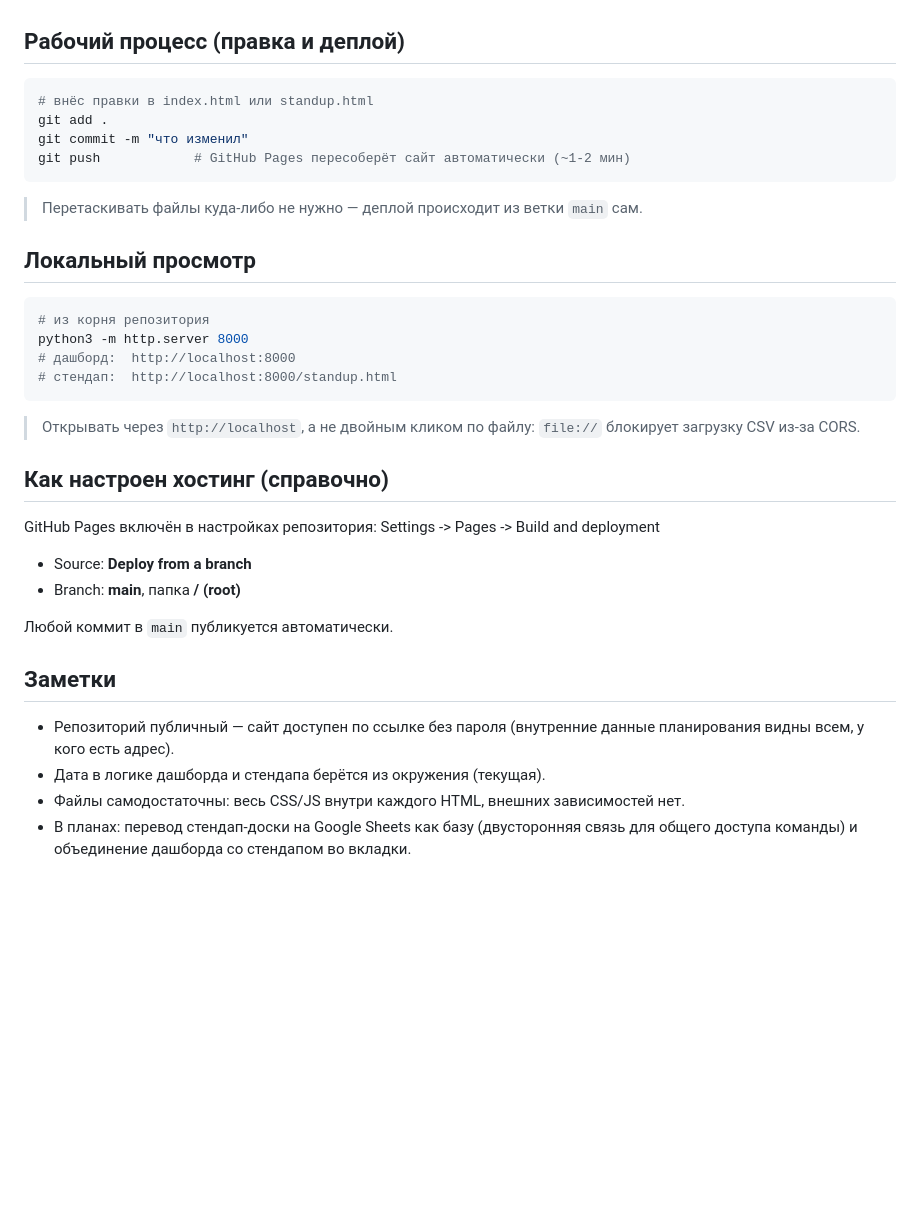
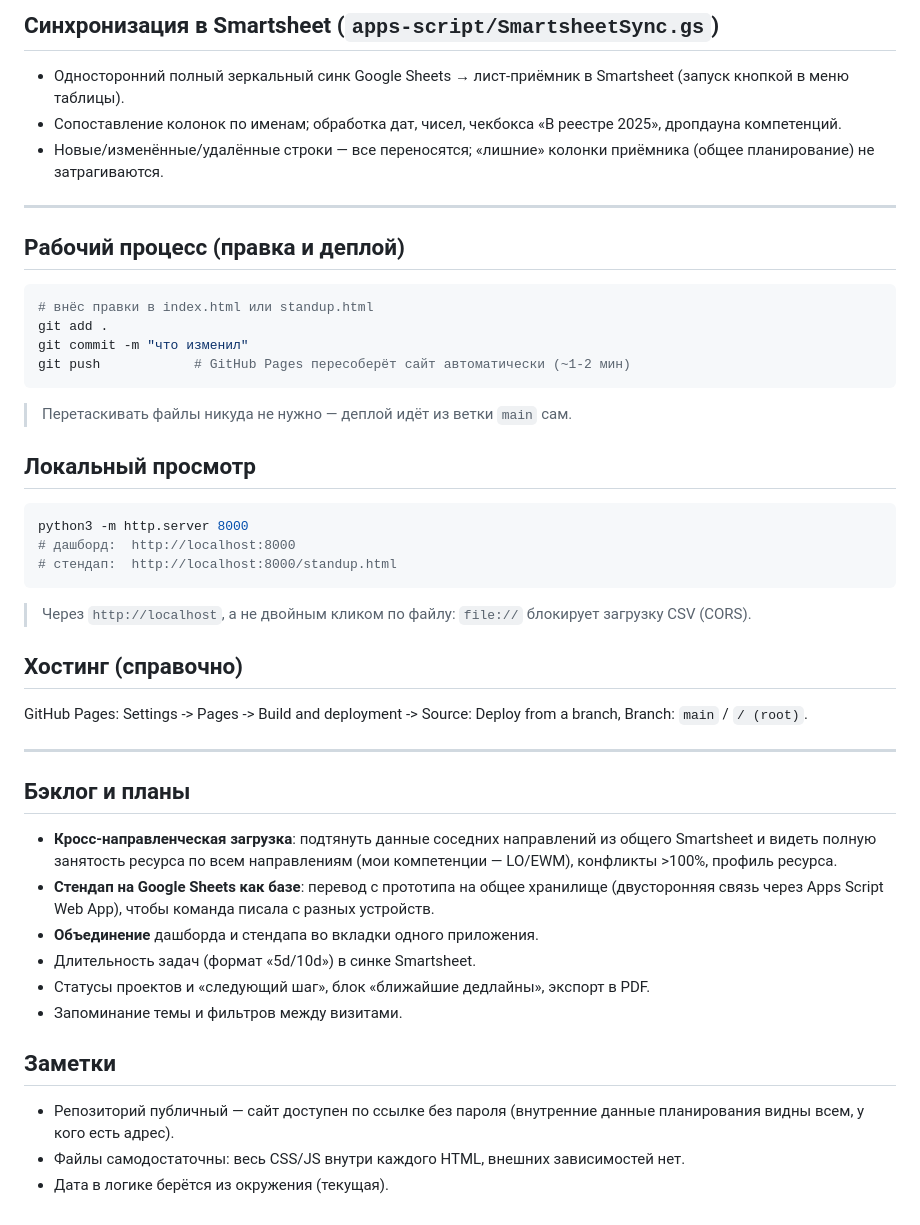
Before and after one commit to kompanikonig/logistics_tools, a Markdown page: README.md, the part around one of its changes. Rendered like a GitHub page; blank space fills up the shorter version.

````diff
--- a/README.md
+++ b/README.md
@@ -24,3 +72,10 @@
+## Синхронизация в Smartsheet (`apps-script/SmartsheetSync.gs`)
+
+- Односторонний полный зеркальный синк Google Sheets → лист-приёмник в Smartsheet (запуск кнопкой в меню таблицы).
+- Сопоставление колонок по именам; обработка дат, чисел, чекбокса «В реестре 2025», дропдауна компетенций.
+- Новые/изменённые/удалённые строки — все переносятся; «лишние» колонки приёмника (общее планирование) не затрагиваются.
+
+---
 
 ## Рабочий процесс (правка и деплой)
 
@@ -31,30 +86,35 @@ git commit -m "что изменил"
 git push            # GitHub Pages пересоберёт сайт автоматически (~1-2 мин)
 ```
 
-> Перетаскивать файлы куда-либо не нужно — деплой происходит из ветки `main` сам.
+> Перетаскивать файлы никуда не нужно — деплой идёт из ветки `main` сам.
 
 ## Локальный просмотр
 
 ```bash
-# из корня репозитория
 python3 -m http.server 8000
 # дашборд:  http://localhost:8000
 # стендап:  http://localhost:8000/standup.html
 ```
 
-> Открывать через `http://localhost`, а не двойным кликом по файлу: `file://` блокирует загрузку CSV из-за CORS.
+> Через `http://localhost`, а не двойным кликом по файлу: `file://` блокирует загрузку CSV (CORS).
 
-## Как настроен хостинг (справочно)
+## Хостинг (справочно)
 
-GitHub Pages включён в настройках репозитория: Settings -> Pages -> Build and deployment
-- Source: **Deploy from a branch**
-- Branch: **main**, папка **/ (root)**
+GitHub Pages: Settings -> Pages -> Build and deployment -> Source: Deploy from a branch, Branch: `main` / `/ (root)`.
 
-Любой коммит в `main` публикуется автоматически.
+---
+
+## Бэклог и планы
+
+- **Кросс-направленческая загрузка**: подтянуть данные соседних направлений из общего Smartsheet и видеть полную занятость ресурса по всем направлениям (мои компетенции — LO/EWM), конфликты >100%, профиль ресурса.
+- **Стендап на Google Sheets как базе**: перевод с прототипа на общее хранилище (двусторонняя связь через Apps Script Web App), чтобы команда писала с разных устройств.
+- **Объединение** дашборда и стендапа во вкладки одного приложения.
+- Длительность задач (формат «5d/10d») в синке Smartsheet.
+- Статусы проектов и «следующий шаг», блок «ближайшие дедлайны», экспорт в PDF.
+- Запоминание темы и фильтров между визитами.
 
 ## Заметки
 
 - Репозиторий публичный — сайт доступен по ссылке без пароля (внутренние данные планирования видны всем, у кого есть адрес).
-- Дата в логике дашборда и стендапа берётся из окружения (текущая).
 - Файлы самодостаточны: весь CSS/JS внутри каждого HTML, внешних зависимостей нет.
-- В планах: перевод стендап-доски на Google Sheets как базу (двусторонняя связь для общего доступа команды) и объединение дашборда со стендапом во вкладки.
+- Дата в логике берётся из окружения (текущая).
````
Also changed, not shown: other parts of README.md (+57 -9 lines).
